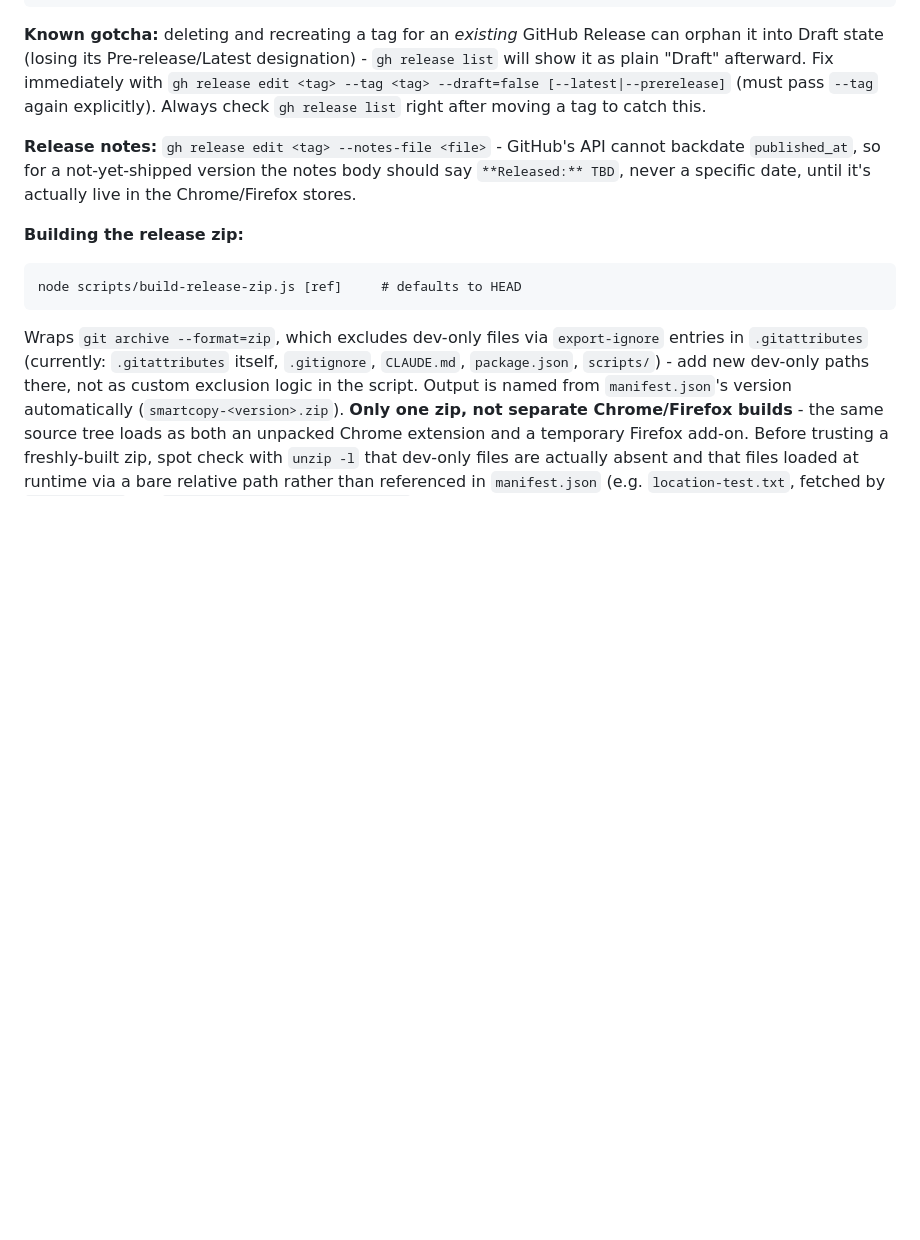
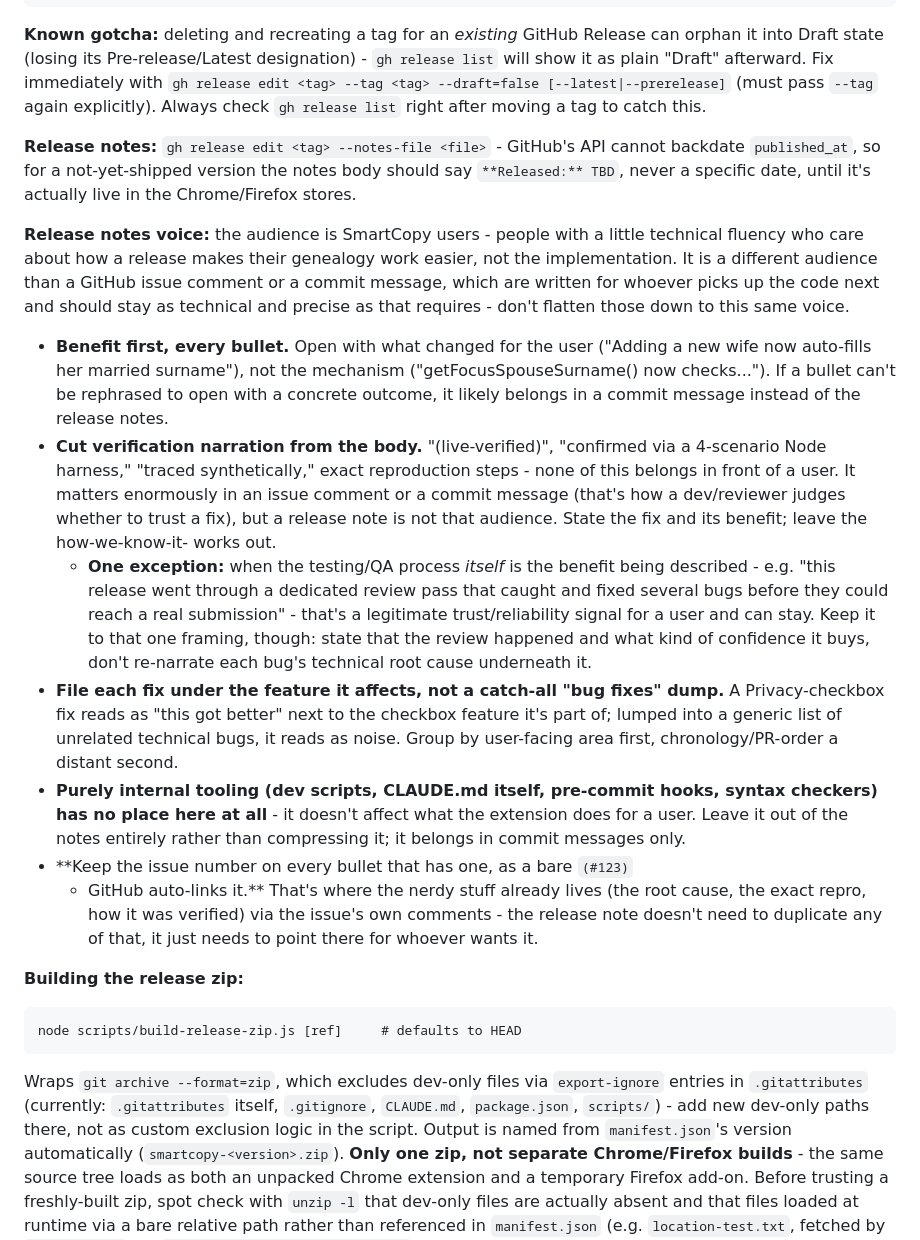
Before and after one commit to eljeffeg/SmartCopy, a Markdown page: CLAUDE.md, the part around the change. Rendered like a GitHub page; blank space fills up the shorter version.

Commit message:
Document release notes voice for user-facing readability
Distilled from a readability pass on v4.16.4.0's notes: benefit-first per
bullet, verification narration (live-verified tags, test-harness detail,
repro steps) cut from the body since that's issue/commit-message material
not user-facing content, fixes grouped under the feature they affect
rather than a generic bug-fix dump, and a bare (#123) kept on each bullet
so the nerdy detail is one click away in the issue rather than duplicated
inline. Purely internal tooling changes (dev scripts, CLAUDE.md itself)
excluded from release notes entirely.

Co-Authored-By: Claude Sonnet 5 <noreply@anthropic.com>

````diff
--- a/CLAUDE.md
+++ b/CLAUDE.md
@@ -253,6 +253,47 @@ cannot backdate `published_at`, so for a not-yet-shipped version the notes
 body should say `**Released:** TBD`, never a specific date, until it's
 actually live in the Chrome/Firefox stores.
 
+**Release notes voice:** the audience is SmartCopy users - people with a
+little technical fluency who care about how a release makes their genealogy
+work easier, not the implementation. It is a different audience than a GitHub
+issue comment or a commit message, which are written for whoever picks up
+the code next and should stay as technical and precise as that requires -
+don't flatten those down to this same voice.
+
+- **Benefit first, every bullet.** Open with what changed for the user
+  ("Adding a new wife now auto-fills her married surname"), not the
+  mechanism ("getFocusSpouseSurname() now checks..."). If a bullet can't be
+  rephrased to open with a concrete outcome, it likely belongs in a commit
+  message instead of the release notes.
+- **Cut verification narration from the body.** "(live-verified)",
+  "confirmed via a 4-scenario Node harness," "traced synthetically," exact
+  reproduction steps - none of this belongs in front of a user. It matters
+  enormously in an issue comment or a commit message (that's how a
+  dev/reviewer judges whether to trust a fix), but a release note is not
+  that audience. State the fix and its benefit; leave the how-we-know-it-
+  works out.
+  - **One exception:** when the testing/QA process *itself* is the
+    benefit being described - e.g. "this release went through a dedicated
+    review pass that caught and fixed several bugs before they could reach
+    a real submission" - that's a legitimate trust/reliability signal for
+    a user and can stay. Keep it to that one framing, though: state that
+    the review happened and what kind of confidence it buys, don't
+    re-narrate each bug's technical root cause underneath it.
+- **File each fix under the feature it affects, not a catch-all "bug
+  fixes" dump.** A Privacy-checkbox fix reads as "this got better" next to
+  the checkbox feature it's part of; lumped into a generic list of
+  unrelated technical bugs, it reads as noise. Group by user-facing area
+  first, chronology/PR-order a distant second.
+- **Purely internal tooling (dev scripts, CLAUDE.md itself, pre-commit
+  hooks, syntax checkers) has no place here at all** - it doesn't affect
+  what the extension does for a user. Leave it out of the notes entirely
+  rather than compressing it; it belongs in commit messages only.
+- **Keep the issue number on every bullet that has one, as a bare `(#123)`
+  - GitHub auto-links it.** That's where the nerdy stuff already lives (the
+  root cause, the exact repro, how it was verified) via the issue's own
+  comments - the release note doesn't need to duplicate any of that, it
+  just needs to point there for whoever wants it.
+
 **Building the release zip:**
 
 ```
````
